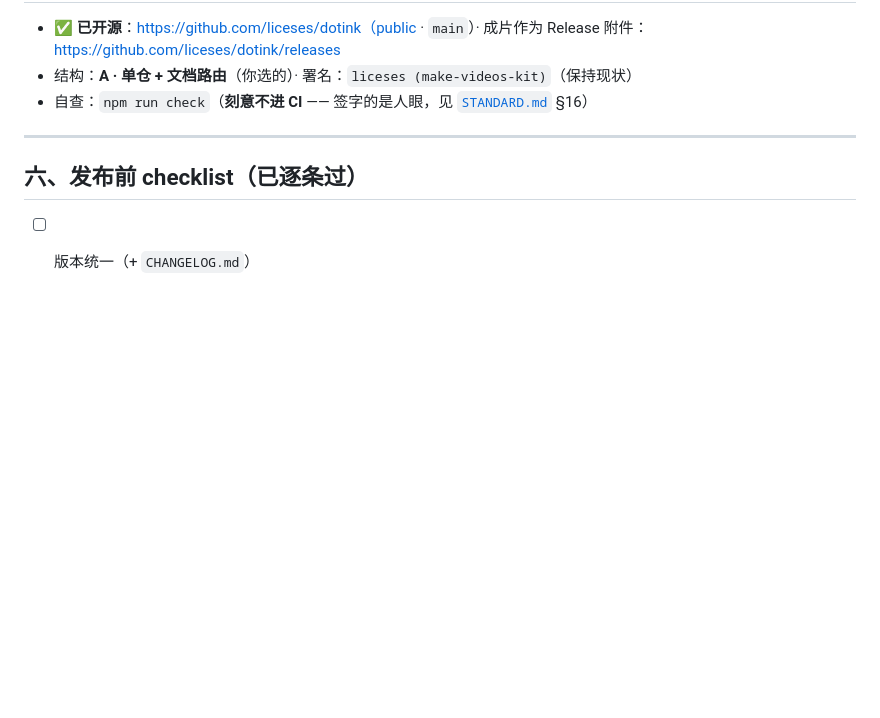
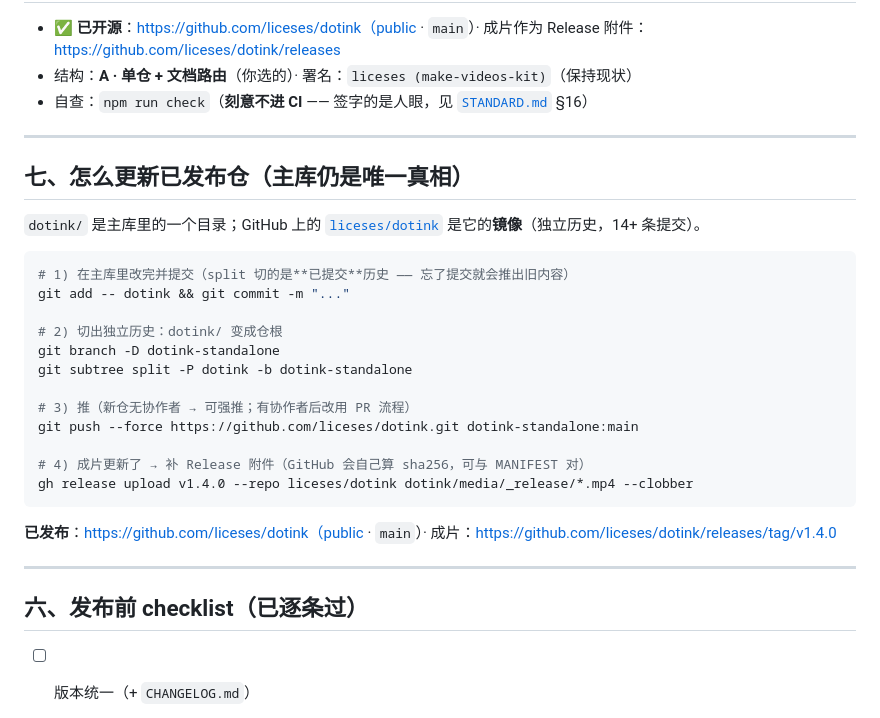
Before and after one commit to liceses/dotink, a Markdown page: OPENSOURCE.md, the part around the change. Rendered like a GitHub page; blank space fills up the shorter version.

Commit message:
docs(dotink): SOURCE.md 补 Release 链接 + OPENSOURCE 补「怎么更新已发布仓」（subtree split → 强推 → gh release upload）

````diff
--- a/OPENSOURCE.md
+++ b/OPENSOURCE.md
@@ -120,6 +120,29 @@ dotink/
 
 ---
 
+## 七、怎么更新已发布仓（主库仍是唯一真相）
+
+`dotink/` 是主库里的一个目录；GitHub 上的 [`liceses/dotink`](https://github.com/liceses/dotink) 是它的**镜像**（独立历史，14+ 条提交）。
+
+```powershell
+# 1) 在主库里改完并提交（split 切的是**已提交**历史 —— 忘了提交就会推出旧内容）
+git add -- dotink && git commit -m "..."
+
+# 2) 切出独立历史：dotink/ 变成仓根
+git branch -D dotink-standalone
+git subtree split -P dotink -b dotink-standalone
+
+# 3) 推（新仓无协作者 → 可强推；有协作者后改用 PR 流程）
+git push --force https://github.com/liceses/dotink.git dotink-standalone:main
+
+# 4) 成片更新了 → 补 Release 附件（GitHub 会自己算 sha256，可与 MANIFEST 对）
+gh release upload v1.4.0 --repo liceses/dotink dotink/media/_release/*.mp4 --clobber
+```
+
+**已发布**：https://github.com/liceses/dotink（public · `main`）· 成片：https://github.com/liceses/dotink/releases/tag/v1.4.0
+
+---
+
 ## 六、发布前 checklist（已逐条过）
 
 - [ ] 版本统一（+ `CHANGELOG.md`）
````
Also changed, not shown: media/phenomena-8/SOURCE.md (+1 -1 lines).
